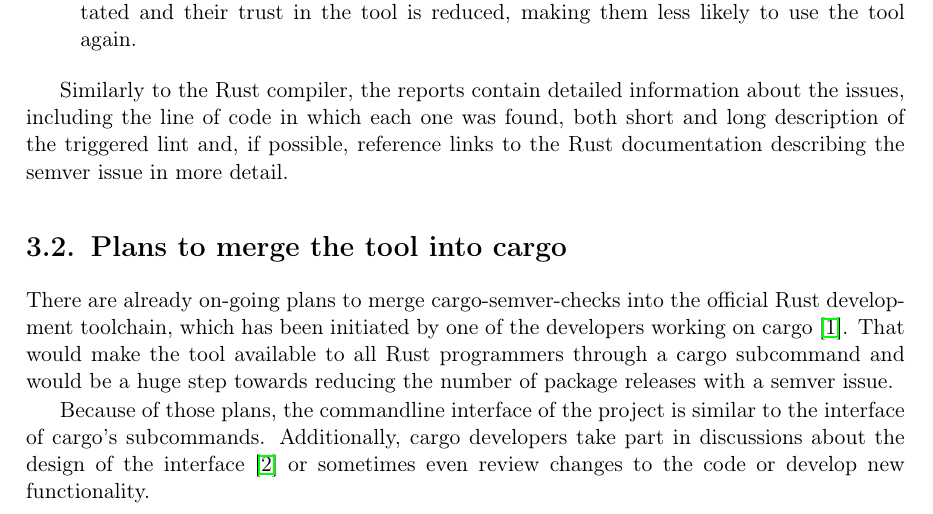
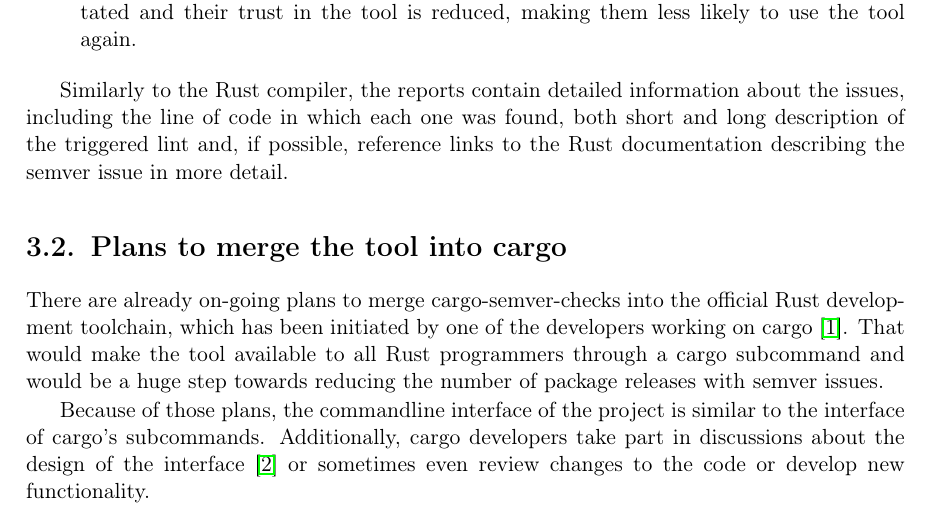
Before and after one commit to tonowak/bachelors-thesis, a LaTeX thesis (thesis-en.tex): part of page 15 of 29, cut so that both start at the same text. Compiled offline with pdfLaTeX.

Commit message:
Update thesis-en.tex
Co-authored-by: Bartosz Smolarczyk <92160712+SmolSir@users.noreply.github.com>

```diff
--- a/thesis-en.tex
+++ b/thesis-en.tex
@@ -265,7 +265,7 @@
 which has been initiated by one of the developers working on cargo \cite{issue-merge-cargo}.
 That would make the tool available to all Rust programmers
 through a cargo subcommand and would be a huge step towards reducing the number of
-package releases with a semver issue.
+package releases with semver issues.
 
 Because of those plans, the commandline interface of the project is similar
 to the interface of cargo's subcommands. Additionally, cargo developers
```
